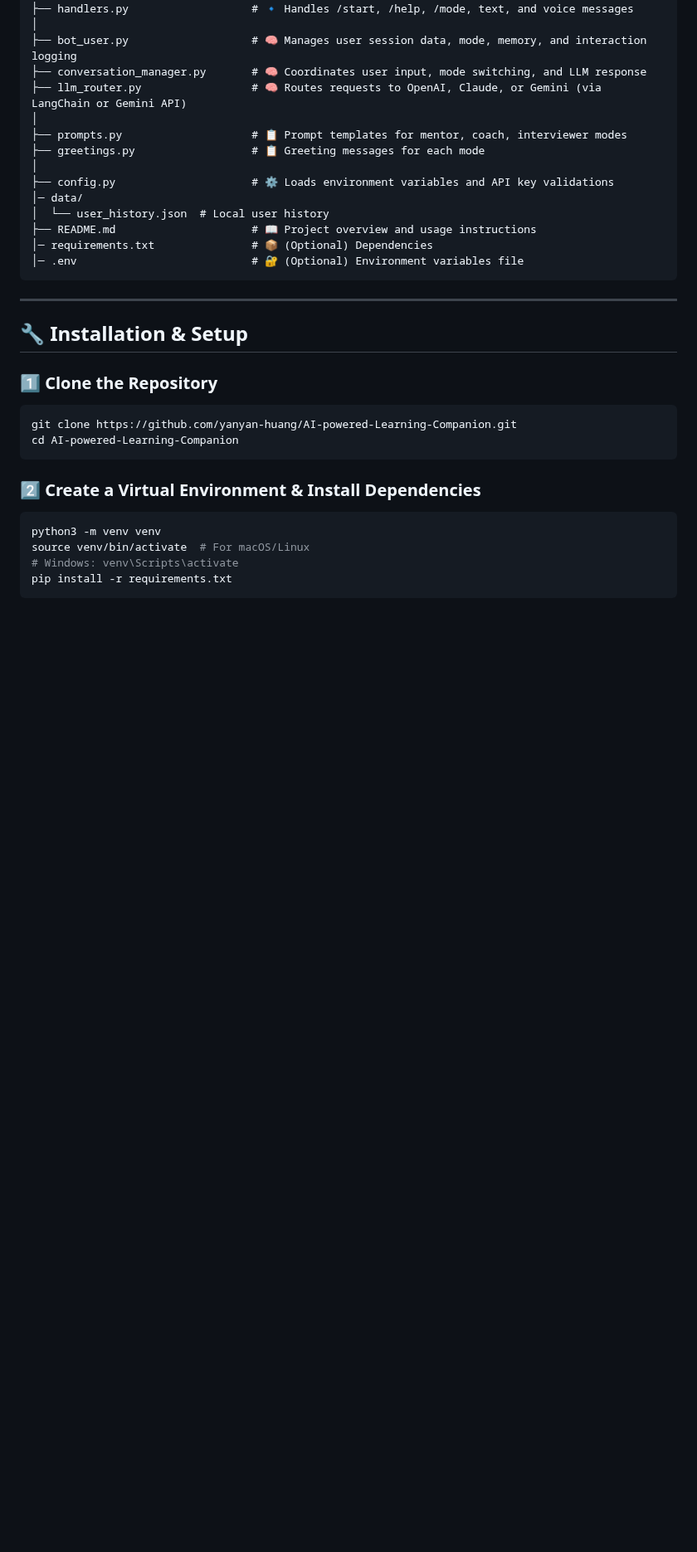
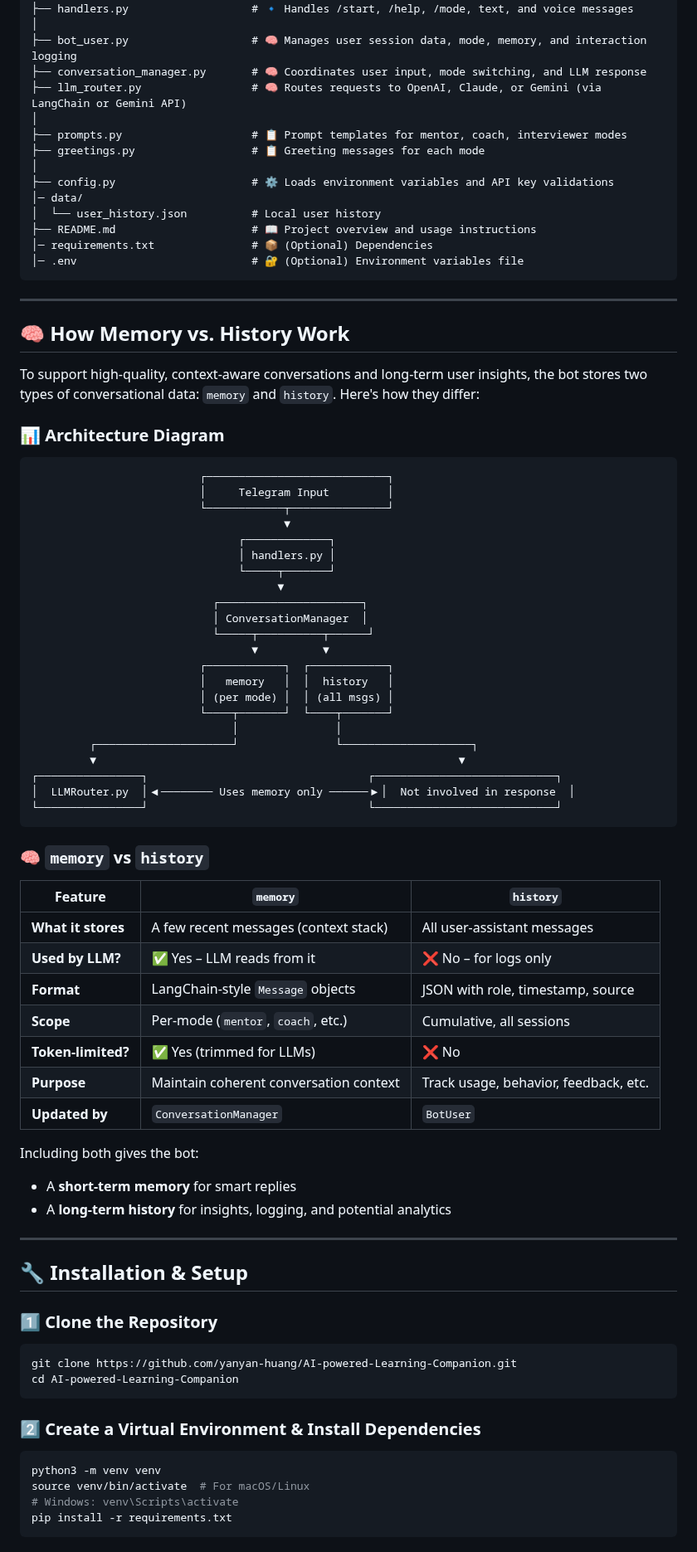
Before and after one commit to yanyan-huang/AI-powered-Learning-Companion, a Markdown page: README.md, the part around the change. Shown at 83% size. Rendered like a GitHub page; blank space fills up the shorter version.

````diff
--- a/README.md
+++ b/README.md
@@ -57,11 +57,59 @@ This **AI-powered learning companion** provides **mentorship, tutoring, and mock
 │
 ├── config.py                     # ⚙️ Loads environment variables and API key validations
 │─ data/
-│  └── user_history.json  # Local user history
+│  └── user_history.json          # Local user history
 ├── README.md                     # 📖 Project overview and usage instructions
 │─ requirements.txt               # 📦 (Optional) Dependencies
 │─ .env                           # 🔐 (Optional) Environment variables file
 ```
+
+---
+## 🧠 How Memory vs. History Work
+
+To support high-quality, context-aware conversations and long-term user insights, the bot stores two types of conversational data: `memory` and `history`. Here's how they differ:
+
+### 📊 Architecture Diagram
+
+```
+                          ┌────────────────────────────┐
+                          │     Telegram Input         │
+                          └────────────┬───────────────┘
+                                       ▼
+                                ┌─────────────┐
+                                │ handlers.py │
+                                └─────┬───────┘
+                                      ▼
+                            ┌──────────────────────┐
+                            │ ConversationManager  │
+                            └─────┬──────────┬──────┘
+                                  ▼          ▼
+                          ┌────────────┐  ┌────────────┐
+                          │   memory   │  │  history   │
+                          │ (per mode) │  │ (all msgs) │
+                          └────┬───────┘  └────┬───────┘
+                               │               │
+         ┌─────────────────────┘               └────────────────────┐
+         ▼                                                        ▼
+┌────────────────┐                                  ┌────────────────────────────┐
+│  LLMRouter.py  │◀──────── Uses memory only ──────▶│  Not involved in response  │
+└────────────────┘                                  └────────────────────────────┘
+```
+
+### 🧠 `memory` vs `history`
+
+| Feature             | `memory`                             | `history`                            |
+|--------------------|---------------------------------------|--------------------------------------|
+| **What it stores** | A few recent messages (context stack) | All user-assistant messages          |
+| **Used by LLM?**   | ✅ Yes – LLM reads from it            | ❌ No – for logs only                 |
+| **Format**         | LangChain-style `Message` objects     | JSON with role, timestamp, source    |
+| **Scope**          | Per-mode (`mentor`, `coach`, etc.)    | Cumulative, all sessions             |
+| **Token-limited?** | ✅ Yes (trimmed for LLMs)             | ❌ No                                |
+| **Purpose**        | Maintain coherent conversation context| Track usage, behavior, feedback, etc.|
+| **Updated by**     | `ConversationManager`                 | `BotUser`                            |
+
+Including both gives the bot:
+- A **short-term memory** for smart replies
+- A **long-term history** for insights, logging, and potential analytics
 
 ---
 
````
